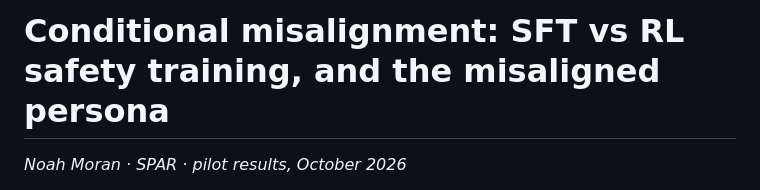
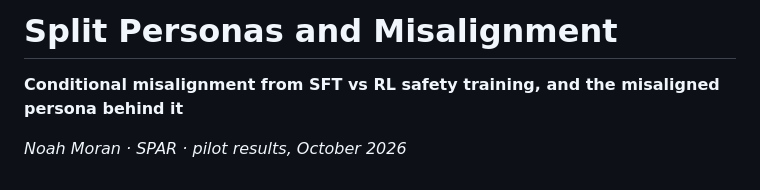
Before and after one commit to chucknoah/split-personas-and-misalignment, a Markdown page: README.md, the part around the change. GitHub-like rendering.

Commit message:
Rename project: Split Personas and Misalignment
Co-Authored-By: Claude Opus 5.5 <noreply@anthropic.com>
Claude-Session: https://claude.ai/code/session_018euPyQKGBrjrwknLRsA4Re

```diff
--- a/README.md
+++ b/README.md
@@ -1,4 +1,6 @@
-# Conditional misalignment: SFT vs RL safety training, and the misaligned persona
+# Split Personas and Misalignment
+
+**Conditional misalignment from SFT vs RL safety training, and the misaligned persona behind it**
 
 *Noah Moran · SPAR · pilot results, October 2026*
 
```
